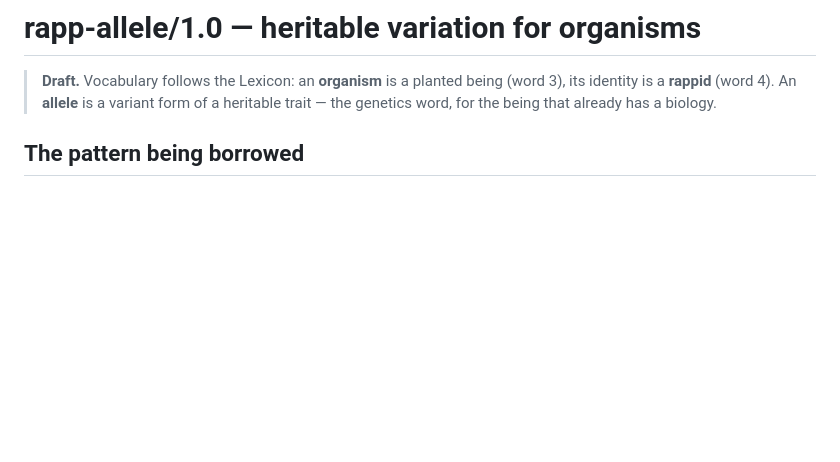
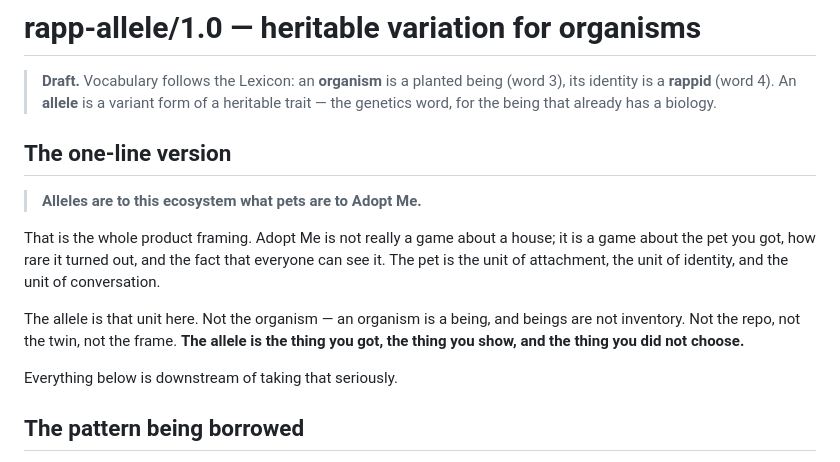
Before and after one commit to kody-w/rapp-mapp, a Markdown page: ALLELE.md, the part around the change. GitHub-like rendering; blank space fills up the shorter version.

Commit message:
spec: lead with the thesis — alleles are to RAPP what pets are to Adopt Me
The framing was buried in the middle; it is the whole product, so it leads.

Adopt Me is not really a game about a house. It is a game about the pet you
got, how rare it turned out, and the fact that everyone can see it. The pet is
the unit of attachment, of identity, and of conversation.

The allele is that unit here. Not the organism, not the repo, not the twin, not
the frame: the thing you got, the thing you show, and the thing you did not
choose. Every other decision in this spec — derive from the mint-once tail,
never trade it, never let it gate capability, descent instead of numeric
inheritance — is downstream of taking that one sentence seriously.

Co-authored-by: Copilot <223556219+Copilot@users.noreply.github.com>
Copilot-Session: 0ee03100-81d1-488a-b42b-4aa317fc42a1

```diff
--- a/ALLELE.md
+++ b/ALLELE.md
@@ -4,6 +4,22 @@
 > (word 3), its identity is a **rappid** (word 4). An **allele** is a variant
 > form of a heritable trait — the genetics word, for the being that already has
 > a biology.
+
+## The one-line version
+
+> **Alleles are to this ecosystem what pets are to Adopt Me.**
+
+That is the whole product framing. Adopt Me is not really a game about a house;
+it is a game about the pet you got, how rare it turned out, and the fact that
+everyone can see it. The pet is the unit of attachment, the unit of identity,
+and the unit of conversation.
+
+The allele is that unit here. Not the organism — an organism is a being, and
+beings are not inventory. Not the repo, not the twin, not the frame. **The
+allele is the thing you got, the thing you show, and the thing you did not
+choose.**
+
+Everything below is downstream of taking that seriously.
 
 ## The pattern being borrowed
 
```
